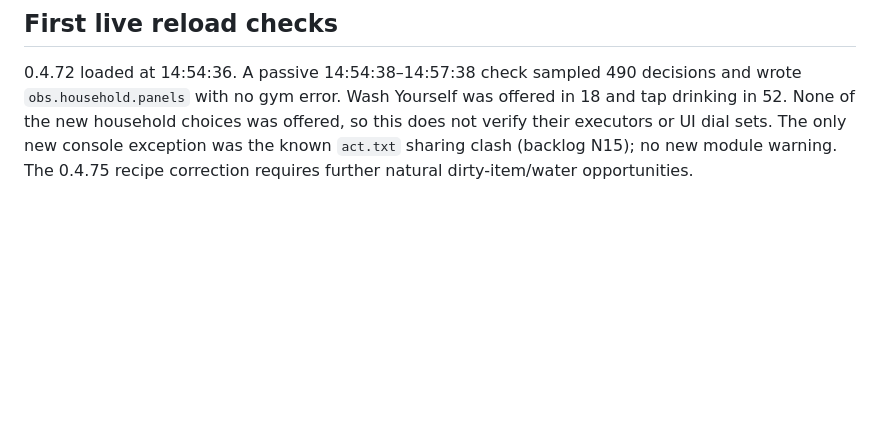
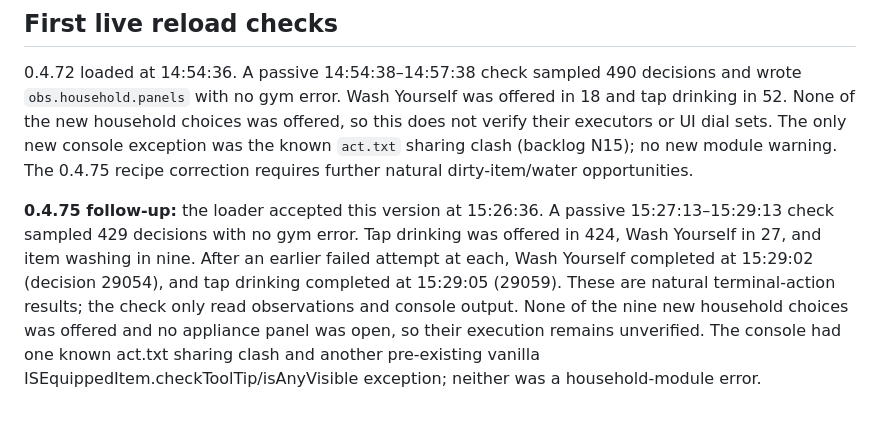
Before and after one commit to LimtlessLtd/AI-v-Z, a Markdown page: docs/HOUSEHOLD_ACTIONS.md, the part around the change. GitHub-like rendering; blank space fills up the shorter version.

```diff
--- a/docs/HOUSEHOLD_ACTIONS.md
+++ b/docs/HOUSEHOLD_ACTIONS.md
@@ -166,3 +166,12 @@ separate catalogue gaps. Live verification must use natural opportunities and re
 None of the new household choices was offered, so this does not verify their executors or UI dial sets.
 The only new console exception was the known `act.txt` sharing clash (backlog N15); no new module warning.
 The 0.4.75 recipe correction requires further natural dirty-item/water opportunities.
+
+**0.4.75 follow-up:** the loader accepted this version at 15:26:36. A passive 15:27:13–15:29:13
+check sampled 429 decisions with no gym error. Tap drinking was offered in 424, Wash Yourself in 27,
+and item washing in nine. After an earlier failed attempt at each, Wash Yourself completed at 15:29:02
+(decision 29054), and tap drinking completed at 15:29:05 (29059). These are natural terminal-action
+results; the check only read observations and console output. None of the nine new household choices
+was offered and no appliance panel was open, so their execution remains unverified. The console had
+one known act.txt sharing clash and another pre-existing vanilla ISEquippedItem.checkToolTip/isAnyVisible
+exception; neither was a household-module error.
```
Also changed, not shown: README.md (+2 -1 lines), docs/BACKLOG.md (+2 -2 lines).
